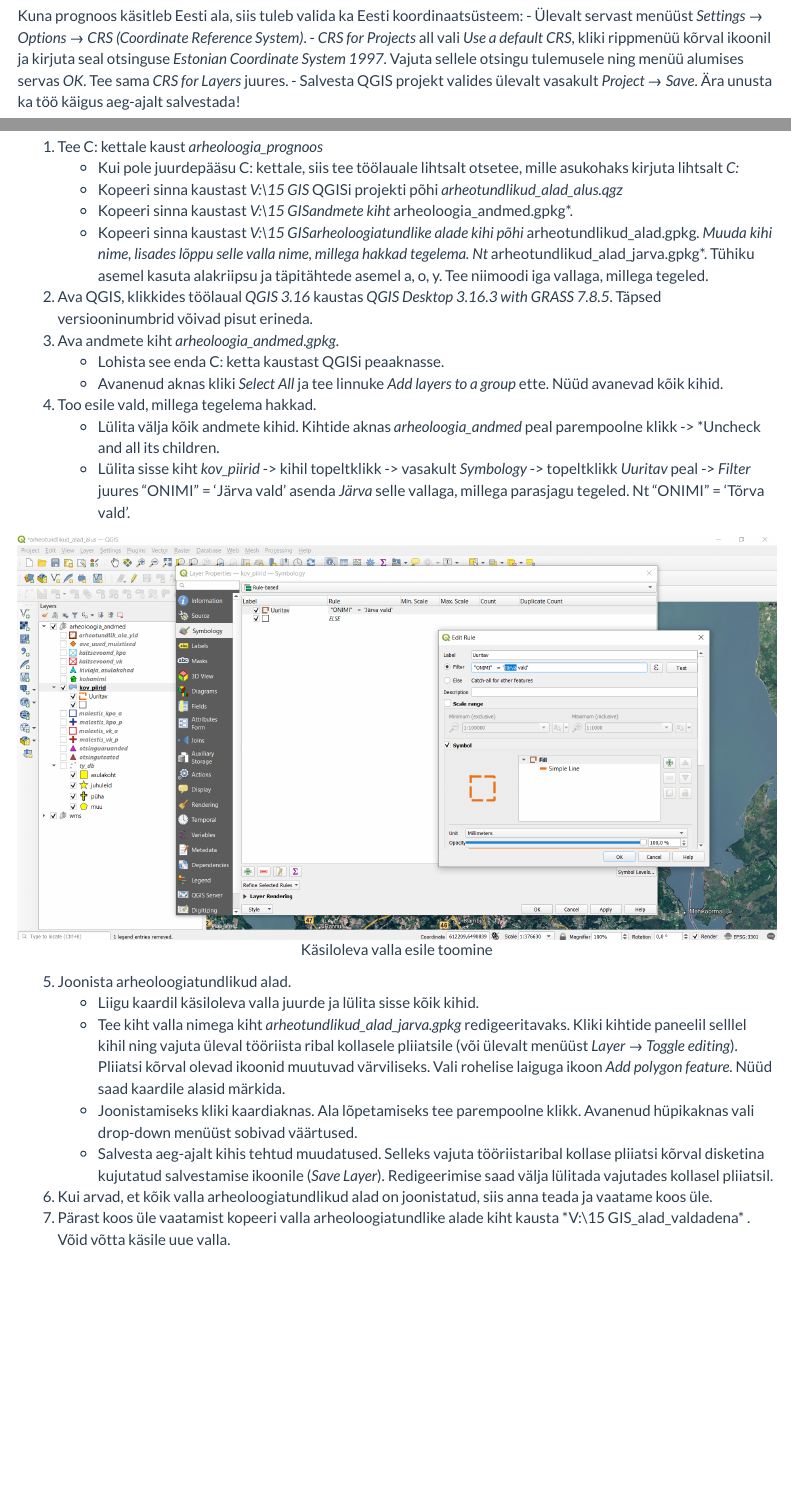
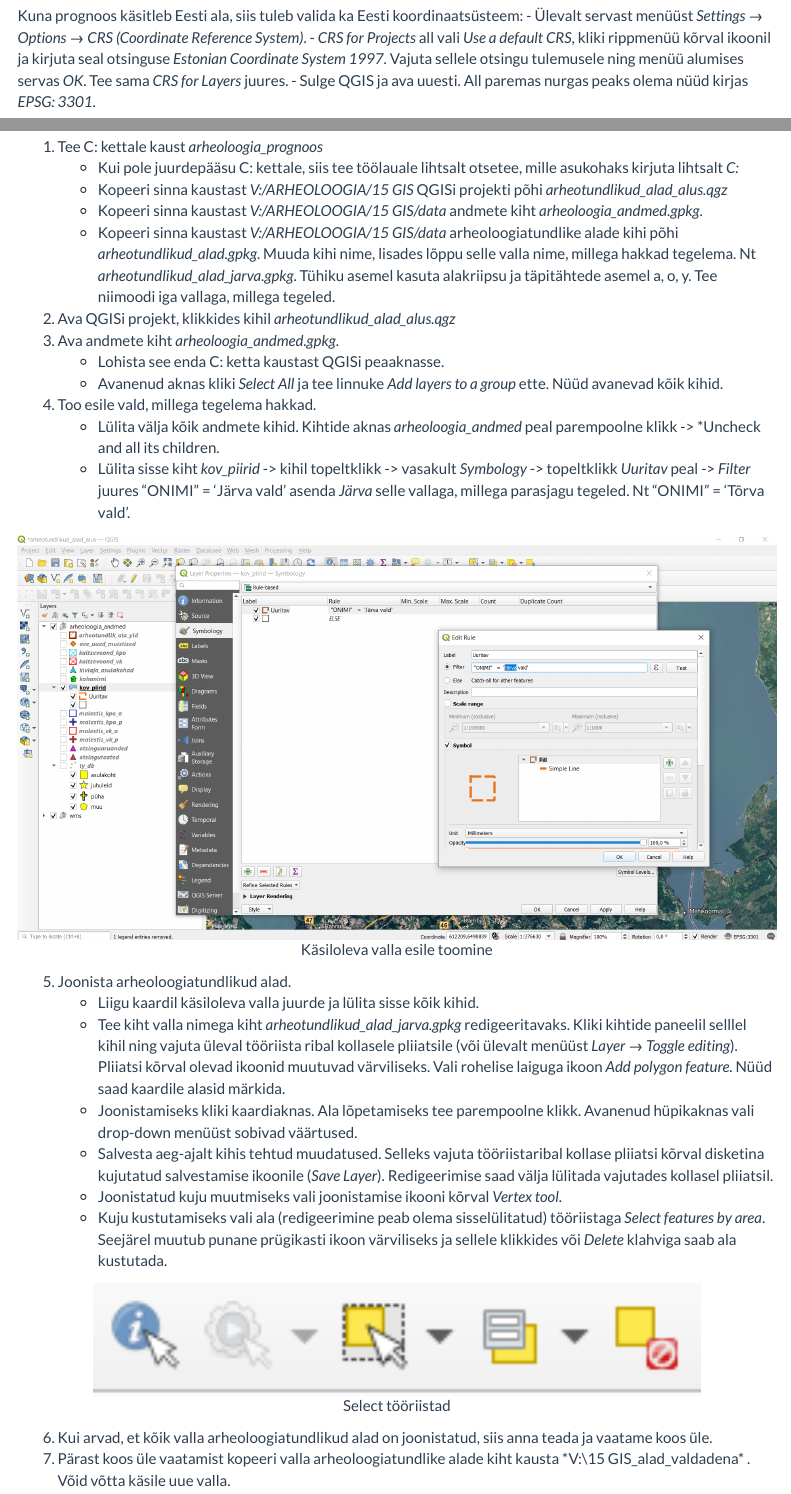
Before and after one commit to andreskimber/arheoprognoos, an R Markdown document (index.Rmd): the page in a window 1100 px wide, from 1450 px down, and a second part further down, joined at a grey line. Rendered offline with R 4.5, knitr and Pandoc, with nearby package versions; menus at the side of the page are left out.

Commit message:
p2eval6pu parandus

````diff
--- a/index.Rmd
+++ b/index.Rmd
@@ -42,7 +42,7 @@
 Kuna prognoos käsitleb Eesti ala, siis tuleb valida ka Eesti koordinaatsüsteem:
 - Ülevalt servast menüüst *Settings → Options → CRS (Coordinate Reference System)*.
 - *CRS for Projects* all vali *Use a default CRS*, kliki rippmenüü kõrval ikoonil ja kirjuta seal otsinguse *Estonian Coordinate System 1997*. Vajuta sellele otsingu tulemusele ning menüü alumises servas *OK*. Tee sama *CRS for Layers* juures.
-- Salvesta QGIS projekt valides ülevalt vasakult *Project → Save*. Ära unusta ka töö käigus aeg-ajalt salvestada!
+- Sulge QGIS ja ava uuesti. All paremas nurgas peaks olema nüüd kirjas *EPSG: 3301*.
 
 ```{r defaultcrs, echo=F, fig.show='hold', fig.align='center', out.width= "100%", fig.cap="Vaikimisi koordinaatsüsteemi sätestamine."}
 knitr::include_graphics(here::here("imgs", "default_crs.gif"))
@@ -64,10 +64,10 @@
 
 1. Tee C: kettale kaust *arheoloogia_prognoos*
     - Kui pole juurdepääsu C: kettale, siis tee töölauale lihtsalt otsetee, mille asukohaks kirjuta lihtsalt *C:*
-    - Kopeeri sinna kaustast *V:\ARHEOLOOGIA\15 GIS* QGISi projekti põhi *arheotundlikud_alad_alus.qgz*
-    - Kopeeri sinna kaustast *V:\ARHEOLOOGIA\15 GIS\data* andmete kiht *arheoloogia_andmed.gpkg*.
-    - Kopeeri sinna kaustast *V:\ARHEOLOOGIA\15 GIS\data* arheoloogiatundlike alade kihi põhi *arheotundlikud_alad.gpkg*. Muuda kihi nime, lisades lõppu selle valla nime, millega hakkad tegelema. Nt *arheotundlikud_alad_jarva.gpkg*. Tühiku asemel kasuta alakriipsu ja täpitähtede asemel a, o, y. Tee niimoodi iga vallaga, millega tegeled.
-2. Ava QGIS, klikkides töölaual *QGIS 3.16* kaustas *QGIS Desktop 3.16.3 with GRASS 7.8.5*. Täpsed versiooninumbrid võivad pisut erineda.
+    - Kopeeri sinna kaustast *V:/ARHEOLOOGIA/15 GIS* QGISi projekti põhi *arheotundlikud_alad_alus.qgz*
+    - Kopeeri sinna kaustast *V:/ARHEOLOOGIA/15 GIS/data* andmete kiht *arheoloogia_andmed.gpkg*.
+    - Kopeeri sinna kaustast *V:/ARHEOLOOGIA/15 GIS/data* arheoloogiatundlike alade kihi põhi *arheotundlikud_alad.gpkg*. Muuda kihi nime, lisades lõppu selle valla nime, millega hakkad tegelema. Nt *arheotundlikud_alad_jarva.gpkg*. Tühiku asemel kasuta alakriipsu ja täpitähtede asemel a, o, y. Tee niimoodi iga vallaga, millega tegeled.
+2. Ava QGISi projekt, klikkides kihil *arheotundlikud_alad_alus.qgz*
 3. Ava andmete kiht *arheoloogia_andmed.gpkg*.
     - Lohista see enda C: ketta kaustast QGISi peaaknasse.
     - Avanenud aknas kliki *Select All* ja tee linnuke *Add layers to a group* ette. Nüüd avanevad kõik kihid.
@@ -84,6 +84,13 @@
     - Tee kiht valla nimega kiht *arheotundlikud_alad_jarva.gpkg* redigeeritavaks. Kliki kihtide paneelil selllel kihil ning vajuta üleval tööriista ribal kollasele pliiatsile (või ülevalt menüüst *Layer → Toggle editing*). Pliiatsi kõrval olevad ikoonid muutuvad värviliseks. Vali rohelise laiguga ikoon *Add polygon feature*. Nüüd saad kaardile alasid märkida.
     - Joonistamiseks kliki kaardiaknas. Ala lõpetamiseks tee parempoolne klikk. Avanenud hüpikaknas vali drop-down menüüst sobivad väärtused.
     - Salvesta aeg-ajalt kihis tehtud muudatused. Selleks vajuta tööriistaribal kollase pliiatsi kõrval disketina kujutatud salvestamise ikoonile (*Save Layer*). Redigeerimise saad välja lülitada vajutades kollasel pliiatsil.
+    - Joonistatud kuju muutmiseks vali joonistamise ikooni kõrval *Vertex tool*.
+    - Kuju kustutamiseks vali ala (redigeerimine peab olema sisselülitatud) tööriistaga *Select features by area*. Seejärel muutub punane prügikasti ikoon värviliseks ja sellele klikkides või *Delete* klahviga saab ala kustutada.
+
+```{r select_tools, echo=F, fig.show='hold', fig.align='center', out.width= "80%", fig.cap="Select tööriistad"}
+knitr::include_graphics(here::here("imgs", "selection_tools.PNG"))
+```
+
 6. Kui arvad, et kõik valla arheoloogiatundlikud alad on joonistatud, siis anna teada ja vaatame koos üle.
 7. Pärast koos üle vaatamist kopeeri valla arheoloogiatundlike alade kiht kausta *V:\ARHEOLOOGIA\15 GIS\data\arheotundlikud_alad_valdadena* . Võid võtta käsile uue valla.
 
````
Also changed, not shown: index.Rmd (15 more changed lines).
